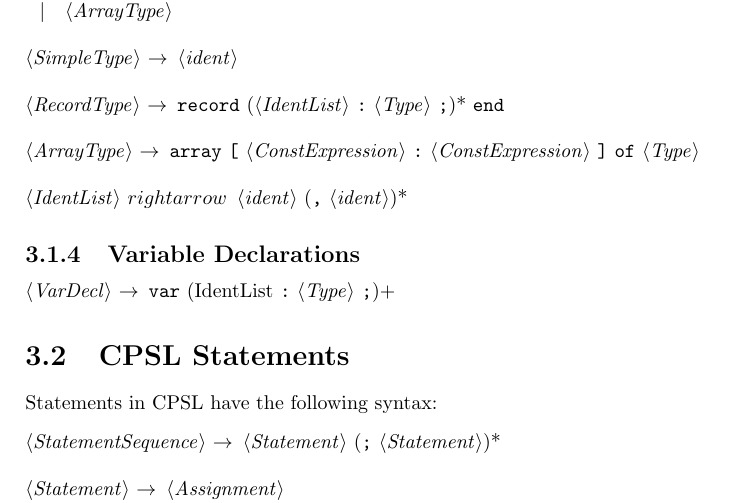
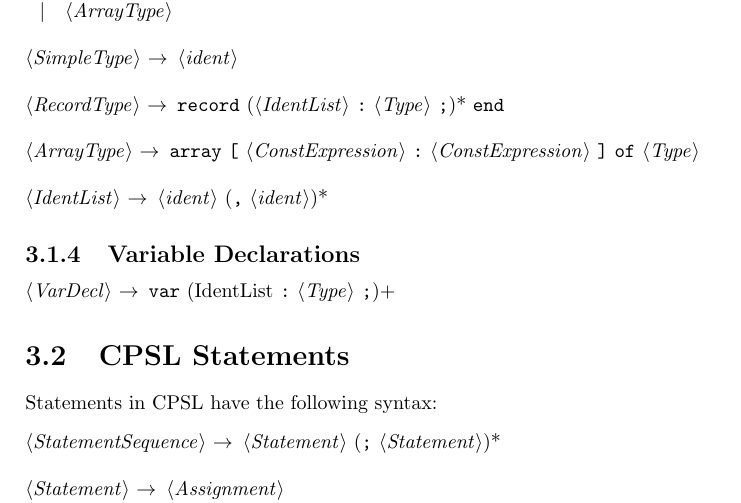
Before and after one commit to ksundberg/CS5300, a LaTeX thesis (CPSL.tex): part of page 20 of 22, cut so that both start at the same text. Compiled offline with pdfLaTeX.

Commit message:
fix a right arrow

```diff
--- a/CPSL.tex
+++ b/CPSL.tex
@@ -188,7 +188,7 @@ The type constructors are array and record.
 
 <ArrayType> $\rightarrow$ "array" "[" <ConstExpression> ":" <ConstExpression> "]" "of" <Type>
 
-<IdentList> $rightarrow$ <ident> ("," <ident>)*
+<IdentList> $\rightarrow$ <ident> ("," <ident>)*
 \end{grammar}
 
 \subsection{Variable Declarations}
```
